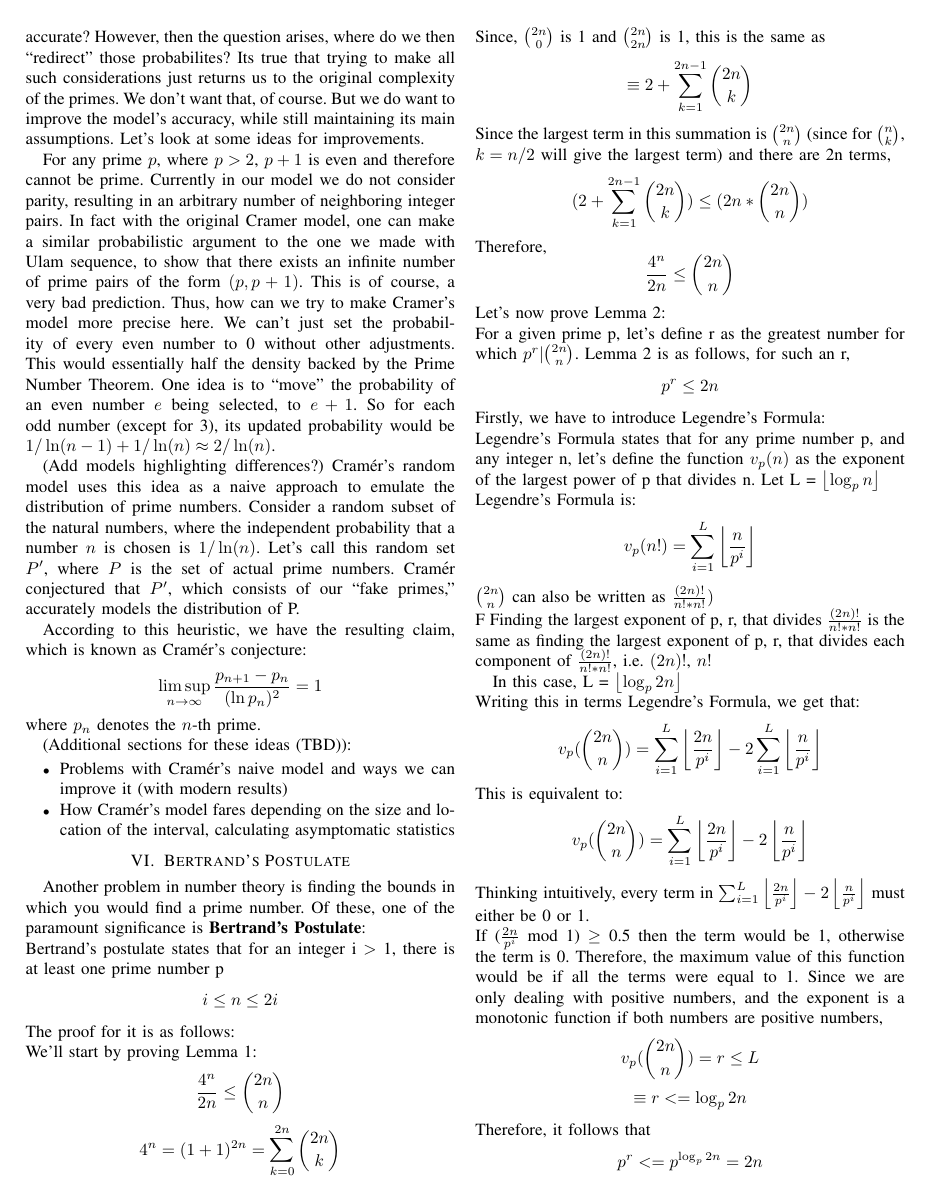
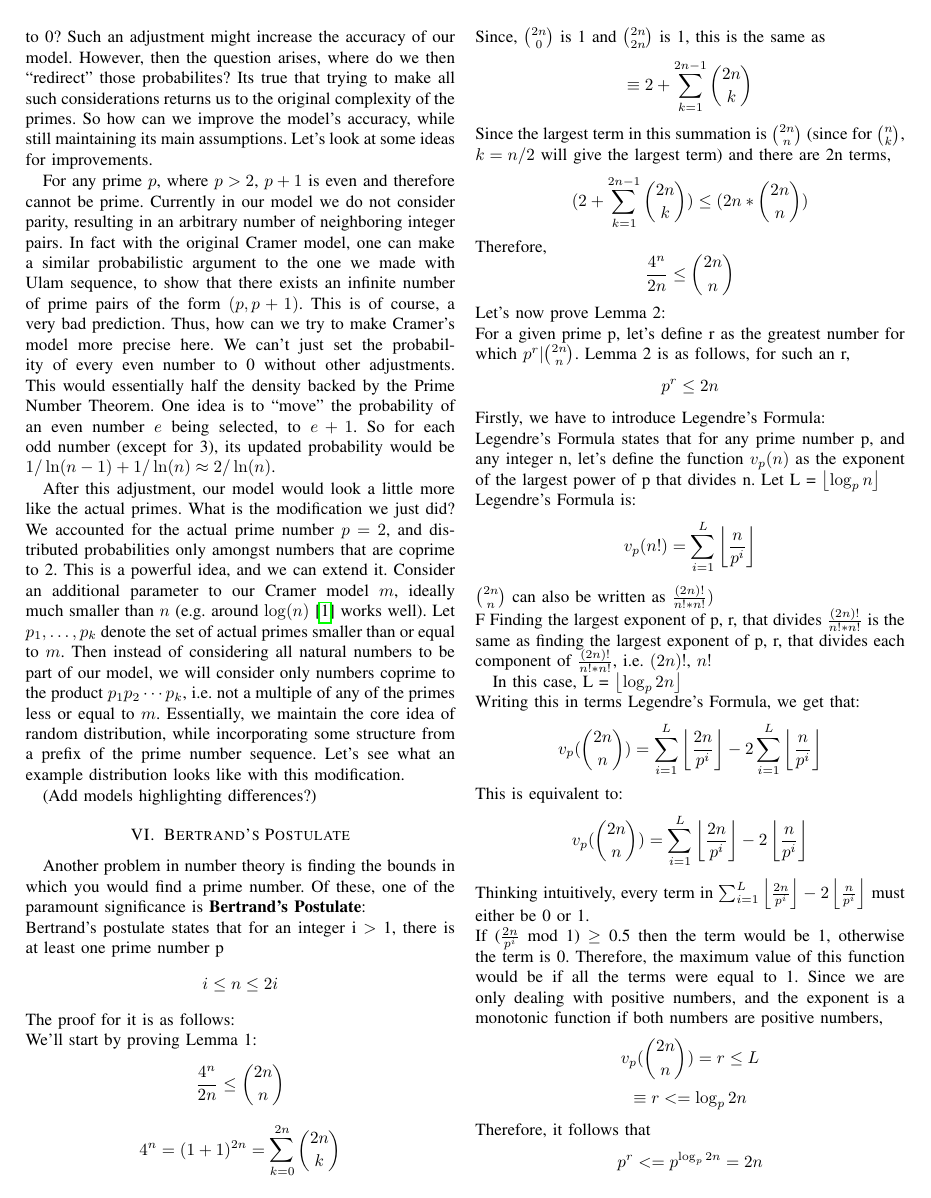
Before and after one commit to TheToasterMonster/cs2051-project, a LaTeX paper (final-paper/final-paper.tex): page 5 of 6. Compiled offline with pdfLaTeX.

Commit message:
Added to cramer improvement section

```diff
--- a/final-paper/final-paper.tex
+++ b/final-paper/final-paper.tex
@@ -359,9 +359,11 @@ The key assumption in all cases is the accuracy of the model. Our assumption tha
 
-Although Cramer's original model makes a fair attempt at estimating prime number distributions, it is flawed. Cramer's model can be thought of as a sequence of random variables, all with the independent probabilty $1 / \ln(n)$. This assumption of independence is what mainly makes proving long unsolved conjectures relatively trivial. But just thinking intuitively, independence between every one if these variables makes no sense. For example, if some number $x$ is chosen to be part of our random model, shouldn't we reduce the probability that $2x$, $3x$, $4x$,$\dots$ are part of the model to 0? If we made this adjustment for our model, wouldn't it make it more accurate? However, then the question arises, where do we then ``redirect'' those probabilites? Its true that trying to make all such considerations just returns us to the original complexity of the primes. We don't want that, of course. But we do want to improve the model's accuracy, while still maintaining its main assumptions. Let's look at some ideas for improvements.
+Although Cramer's original model makes a fair attempt at estimating prime number distributions, it is flawed. Cramer's model can be thought of as a sequence of random variables, all with the independent probabilty $1 / \ln(n)$. This assumption of independence is what mainly makes proving long unsolved conjectures relatively trivial. But just thinking intuitively, independence between every one if these variables doesn't make sense when we consider what we are trying to model, the prime numbers. For example, if some number $x$ is chosen to be part of our random model, shouldn't the probability that $2x$, $3x$, $4x$,$\dots$ are part of the model then be reduced to 0? Such an adjustment might increase the accuracy of our model. However, then the question arises, where do we then ``redirect'' those probabilites? Its true that trying to make all such considerations returns us to the original complexity of the primes. So how can we improve the model's accuracy, while still maintaining its main assumptions. Let's look at some ideas for improvements.
 
 % Should probably revise this section with more accurate improvements,
 % http://projecteuclid.org/euclid.facm/1229619660
 For any prime $p$, where $p > 2$, $p + 1$ is even and therefore cannot be prime. Currently in our model we do not consider parity, resulting in an arbitrary number of neighboring integer pairs. In fact with the original Cramer model, one can make a similar probabilistic argument to the one we made with Ulam sequence, to show that there exists an infinite number of prime pairs of the form $(p, p + 1)$. This is of course, a very bad prediction. Thus, how can we try to make Cramer's model more precise here. We can't just set the probability of every even number to 0 without other adjustments. This would essentially half the density backed by the Prime Number Theorem. One idea is to ``move" the probability of an even number $e$ being selected, to $e + 1$. So for each odd number (except for 3), its updated probability would be $1 / \ln(n - 1) + 1 / \ln(n) \approx 2 / \ln(n)$.
+
+After this adjustment, our model would look a little more like the actual primes. What is the modification we just did? We accounted for the actual prime number $p = 2$, and distributed probabilities only amongst numbers that are coprime to 2. This is a powerful idea, and we can extend it. Consider an additional parameter to our Cramer model $m$, ideally much smaller than $n$ (e.g. around $\log(n)$\cite{b1} works well). Let $p_1, \dots, p_k$ denote the set of actual primes smaller than or equal to $m$. Then instead of considering all natural numbers to be part of our model, we will consider only numbers coprime to the product $p_1p_2\cdots p_k$, i.e. not a multiple of any of the primes less or equal to $m$. Essentially, we maintain the core idea of random distribution, while incorporating some structure from a prefix of the prime number sequence. Let's see what an example distribution looks like with this modification.
 % Finish this section, extend this idea to numbers not just 2 coprime
 % Model takes in another parameter w, which satisfies this
 
@@ -369,18 +371,18 @@ For any prime $p$, where $p > 2$, $p + 1$ is even and therefore cannot be prime.
 % https://math.stackexchange.com/questions/1653536/show-that-we-cannot-have-a-prime-triplet-of-the-form-p-p-2-p-4-for
 
 (Add models highlighting differences?)
-Cram\'er's random model uses this idea as a naive approach to emulate the distribution of prime numbers. Consider a random subset of the natural numbers, where the independent probability that a number $n$ is chosen is $1 / \ln(n)$. Let's call this random set $P'$, where $P$ is the set of actual prime numbers. Cram\'er conjectured that $P'$, which consists of our ``fake primes," accurately models the distribution of P.
-
-% Perhaps add summary of proof for this result
-According to this heuristic, we have the resulting claim, which is known as Cram\'er's conjecture:
-\[\limsup_{n \to \infty} \frac{p_{n + 1} - p_n}{(\ln p_n)^2} = 1\]
-where $p_n$ denotes the $n$-th prime.
-
-(Additional sections for these ideas (TBD)):
-\begin{itemize}
-  \item Problems with Cram\'er's naive model and ways we can improve it (with modern results)
-  \item How Cram\'er's model fares depending on the size and location of the interval, calculating asymptomatic statistics
-\end{itemize}
+% Cram\'er's random model uses this idea as a naive approach to emulate the distribution of prime numbers. Consider a random subset of the natural numbers, where the independent probability that a number $n$ is chosen is $1 / \ln(n)$. Let's call this random set $P'$, where $P$ is the set of actual prime numbers. Cram\'er conjectured that $P'$, which consists of our ``fake primes," accurately models the distribution of P.
+%
+% % Perhaps add summary of proof for this result
+% According to this heuristic, we have the resulting claim, which is known as Cram\'er's conjecture:
+% \[\limsup_{n \to \infty} \frac{p_{n + 1} - p_n}{(\ln p_n)^2} = 1\]
+% where $p_n$ denotes the $n$-th prime.
+%
+% (Additional sections for these ideas (TBD)):
+% \begin{itemize}
+%   \item Problems with Cram\'er's naive model and ways we can improve it (with modern results)
+%   \item How Cram\'er's model fares depending on the size and location of the interval, calculating asymptomatic statistics
+% \end{itemize}
 
 \section{Bertrand's Postulate}
 Another problem in number theory is finding the bounds in which you would find a prime number. Of these, one of the paramount significance is \textbf{Bertrand's Postulate}: \\
```
Also changed, not shown: final-paper/final-paper.tex (2 more changed lines).
